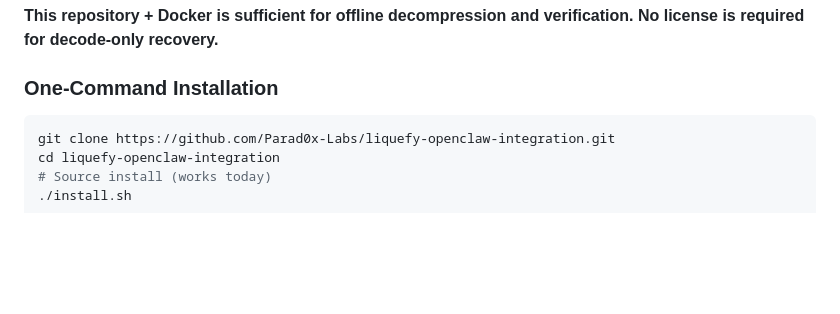
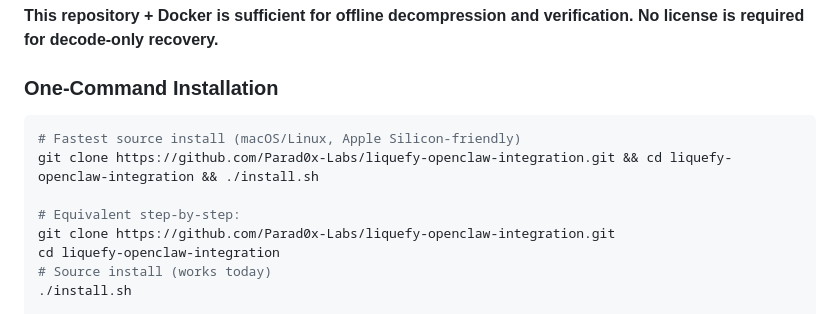
Before and after one commit to Parad0x-Labs/liquefy-openclaw-integration, a Markdown page: README.md, the part around the change. Rendered like a GitHub page; blank space fills up the shorter version.

Commit message:
docs: add one-line source install command for macOS and Linux

````diff
--- a/README.md
+++ b/README.md
@@ -166,6 +166,10 @@ The Liquefy decoder CLI/appliance path provides offline data recovery and verifi
 
 ### One-Command Installation
 ```bash
+# Fastest source install (macOS/Linux, Apple Silicon-friendly)
+git clone https://github.com/Parad0x-Labs/liquefy-openclaw-integration.git && cd liquefy-openclaw-integration && ./install.sh
+
+# Equivalent step-by-step:
 git clone https://github.com/Parad0x-Labs/liquefy-openclaw-integration.git
 cd liquefy-openclaw-integration
 # Source install (works today)
````
